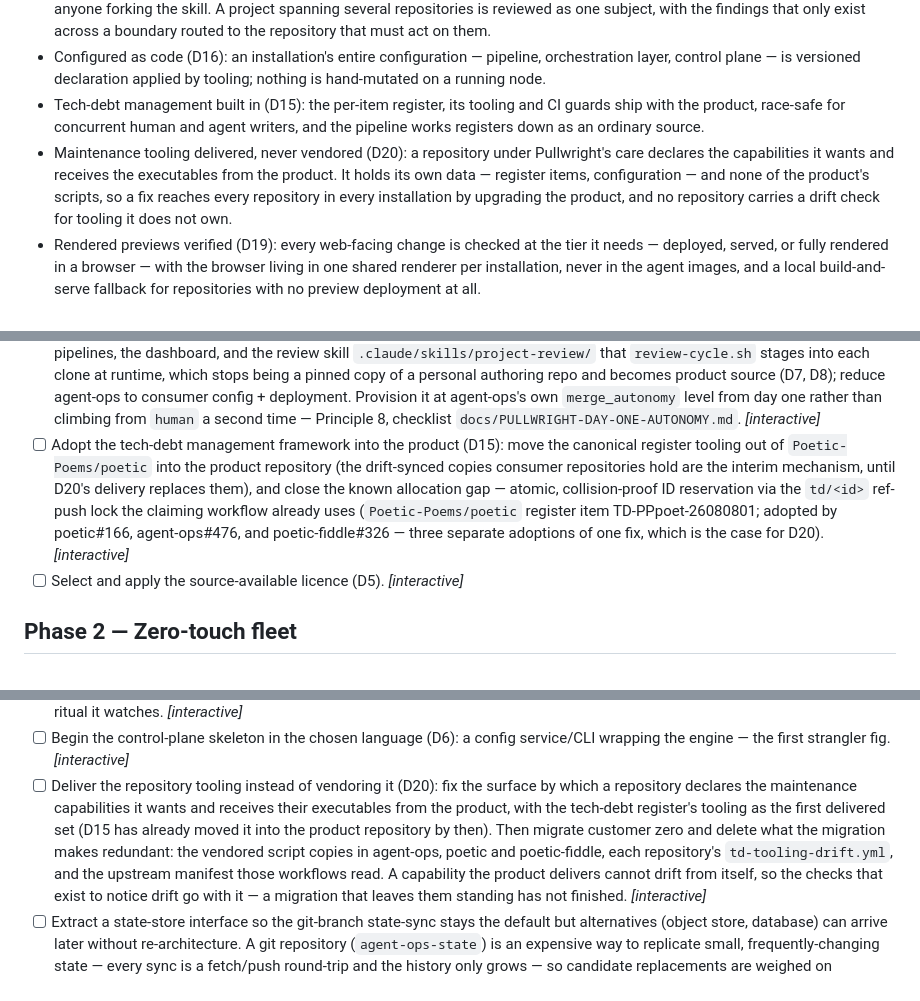
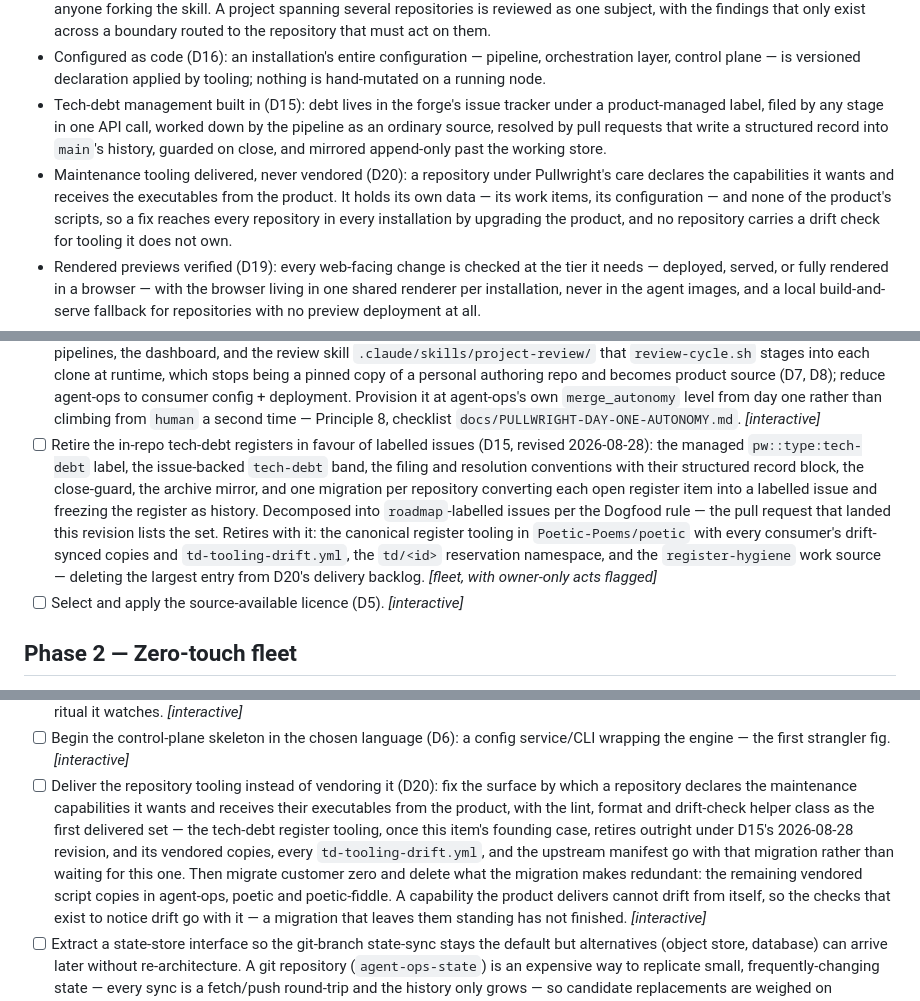
Before and after one commit to Poetic-Poems/agent-ops, a Markdown page: docs/ROADMAP.md, 3 parts joined by grey strips. GitHub-like rendering.

Commit message:
docs(roadmap): revise D15 — retire the in-repo tech-debt register in favour of labelled issues
The register's founding mechanics (per-item files against textual
conflicts, the td/<id> ref-push lock against ID collisions) are
properties the forge supplies natively, and every filing cost a full
pull-request cycle with a human approval. Debt moves to GitHub Issues
under the product-managed pw::type:tech-debt label, with the lost
register properties mitigated deliberately: a structured record block
in the resolving PR body (squash-merged into main's history), a
close-guard for non-PR closes, an append-only archive mirror in the
state store, and label-gated trust (D24). Registers freeze in place as
history. Adjusts D20, the end-state bullets, and the Phase 1/Phase 2
items accordingly.

Co-Authored-By: Claude Fable 5 <noreply@anthropic.com>

```diff
--- a/docs/ROADMAP.md
+++ b/docs/ROADMAP.md
@@ -86,14 +86,15 @@ chooses:
 - Configured as code (D16): an installation's entire configuration —
   pipeline, orchestration layer, control plane — is versioned declaration
   applied by tooling; nothing is hand-mutated on a running node.
-- Tech-debt management built in (D15): the per-item register, its tooling
-  and CI guards ship with the product, race-safe for concurrent human and
-  agent writers, and the pipeline works registers down as an ordinary
-  source.
+- Tech-debt management built in (D15): debt lives in the forge's issue
+  tracker under a product-managed label, filed by any stage in one API
+  call, worked down by the pipeline as an ordinary source, resolved by
+  pull requests that write a structured record into `main`'s history,
+  guarded on close, and mirrored append-only past the working store.
 - Maintenance tooling delivered, never vendored (D20): a repository under
   Pullwright's care declares the capabilities it wants and receives the
-  executables from the product. It holds its own data — register items,
-  configuration — and none of the product's scripts, so a fix reaches every
+  executables from the product. It holds its own data — its work items,
+  its configuration — and none of the product's scripts, so a fix reaches every
   repository in every installation by upgrading the product, and no
   repository carries a drift check for tooling it does not own.
 - Rendered previews verified (D19): every web-facing change is checked at
@@ -365,16 +366,19 @@ Pullwright organisation and carries its licence.
       it at agent-ops's own `merge_autonomy` level from day one rather than
       climbing from `human` a second time — Principle 8, checklist
       `docs/PULLWRIGHT-DAY-ONE-AUTONOMY.md`. *[interactive]*
-- [ ] Adopt the tech-debt management framework into the product (D15): move
-      the canonical register tooling out of `Poetic-Poems/poetic` into the
-      product repository (the drift-synced copies consumer repositories hold
-      are the interim mechanism, until D20's delivery replaces them), and
-      close the known allocation gap — atomic, collision-proof ID
-      reservation via the `td/<id>` ref-push lock the claiming workflow
-      already uses (`Poetic-Poems/poetic` register item TD-PPpoet-26080801;
-      adopted by poetic#166, agent-ops#476, and poetic-fiddle#326 — three
-      separate adoptions of one fix, which is the case for D20).
-      *[interactive]*
+- [ ] Retire the in-repo tech-debt registers in favour of labelled issues
+      (D15, revised 2026-08-28): the managed `pw::type:tech-debt` label,
+      the issue-backed `tech-debt` band, the filing and resolution
+      conventions with their structured record block, the close-guard, the
+      archive mirror, and one migration per repository converting each
+      open register item into a labelled issue and freezing the register
+      as history. Decomposed into `roadmap`-labelled issues per the
+      Dogfood rule — the pull request that landed this revision lists the
+      set. Retires with it: the canonical register tooling in
+      `Poetic-Poems/poetic` with every consumer's drift-synced copies and
+      `td-tooling-drift.yml`, the `td/<id>` reservation namespace, and the
+      `register-hygiene` work source — deleting the largest entry from
+      D20's delivery backlog. *[fleet, with owner-only acts flagged]*
 - [ ] Select and apply the source-available licence (D5). *[interactive]*
 
 ## Phase 2 — Zero-touch fleet
@@ -712,13 +716,15 @@ induced outage rather than only over a quiet afternoon.
       *[interactive]*
 - [ ] Deliver the repository tooling instead of vendoring it (D20): fix the
       surface by which a repository declares the maintenance capabilities it
-      wants and receives their executables from the product, with the
-      tech-debt register's tooling as the first delivered set (D15 has
-      already moved it into the product repository by then). Then migrate
-      customer zero and delete what the migration makes redundant: the
-      vendored script copies in agent-ops, poetic and poetic-fiddle, each
-      repository's `td-tooling-drift.yml`, and the upstream manifest those
-      workflows read. A capability the product delivers cannot drift from
+      wants and receives their executables from the product, with the lint,
+      format and drift-check helper class as the first delivered set — the
+      tech-debt register tooling, once this item's founding case, retires
+      outright under D15's 2026-08-28 revision, and its vendored copies,
+      every `td-tooling-drift.yml`, and the upstream manifest go with that
+      migration rather than waiting for this one. Then migrate customer
+      zero and delete what the migration makes redundant: the remaining
+      vendored script copies in agent-ops, poetic and poetic-fiddle. A
+      capability the product delivers cannot drift from
       itself, so the checks that exist to notice drift go with it — a
       migration that leaves them standing has not finished. *[interactive]*
 - [ ] Extract a state-store interface so the git-branch state-sync stays
```
Also changed, not shown: other parts of docs/ROADMAP.md (+3 -3 lines).
